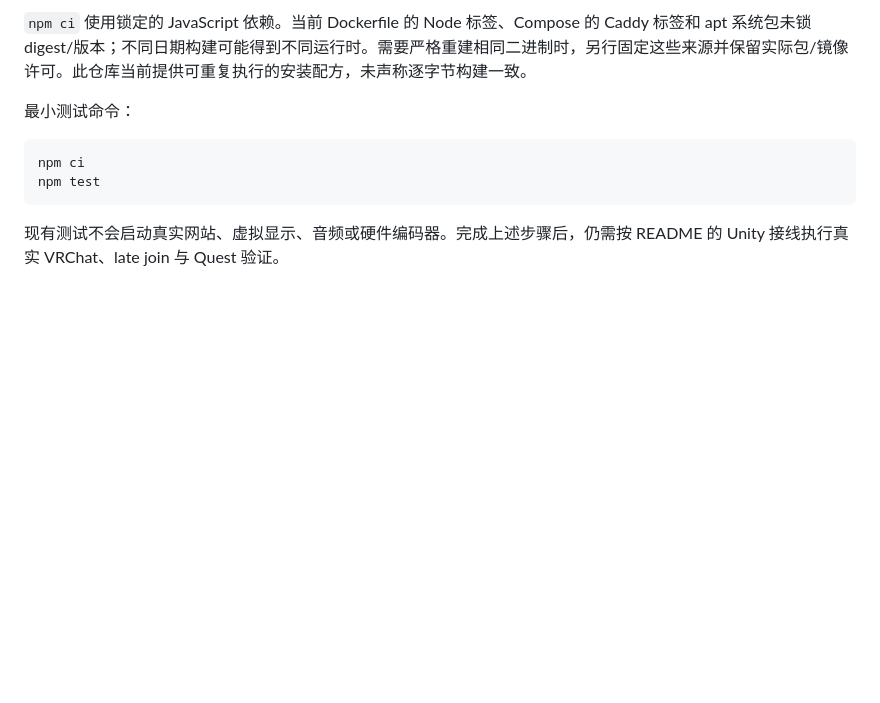
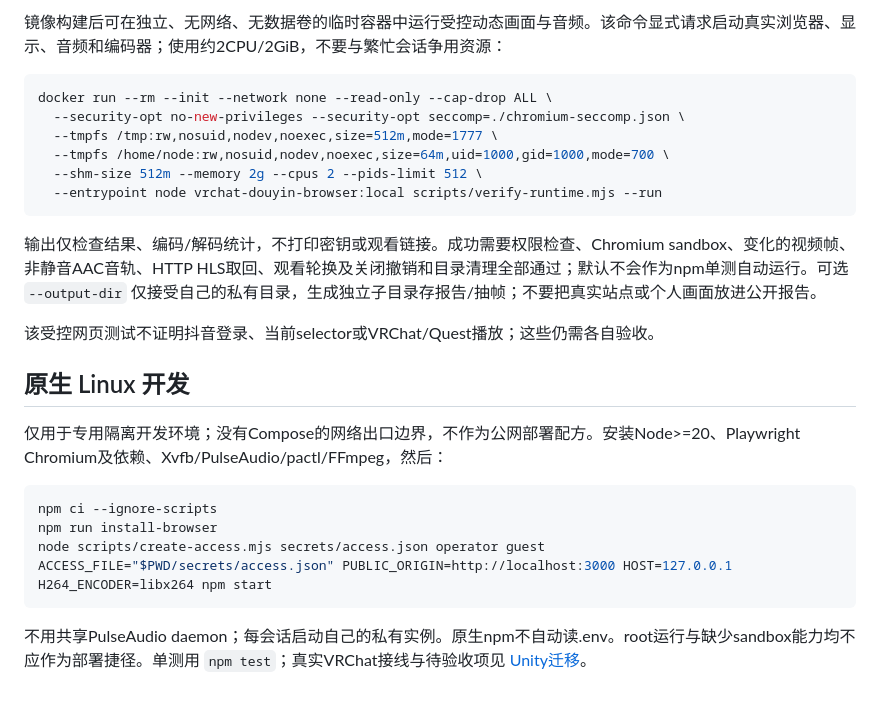
Before and after one commit to Rchenickyyyds/vrchat-douyin-browser-mvp, a Markdown page: docs/deployment.md, the part around one of its changes. Drawn GitHub-style; blank space fills up the shorter version.

Commit message:
Add deployment and Unity migration instructions

````diff
--- a/docs/deployment.md
+++ b/docs/deployment.md
@@ -98,11 +92,28 @@ docker compose down
 
-`npm ci` 使用锁定的 JavaScript 依赖。当前 Dockerfile 的 Node 标签、Compose 的 Caddy 标签和 apt 系统包未锁 digest/版本；不同日期构建可能得到不同运行时。需要严格重建相同二进制时，另行固定这些来源并保留实际包/镜像许可。此仓库当前提供可重复执行的安装配方，未声称逐字节构建一致。
-
-最小测试命令：
+镜像构建后可在独立、无网络、无数据卷的临时容器中运行受控动态画面与音频。该命令显式请求启动真实浏览器、显示、音频和编码器；使用约2CPU/2GiB，不要与繁忙会话争用资源：
 
 ```bash
-npm ci
-npm test
+docker run --rm --init --network none --read-only --cap-drop ALL \
+  --security-opt no-new-privileges --security-opt seccomp=./chromium-seccomp.json \
+  --tmpfs /tmp:rw,nosuid,nodev,noexec,size=512m,mode=1777 \
+  --tmpfs /home/node:rw,nosuid,nodev,noexec,size=64m,uid=1000,gid=1000,mode=700 \
+  --shm-size 512m --memory 2g --cpus 2 --pids-limit 512 \
+  --entrypoint node vrchat-douyin-browser:local scripts/verify-runtime.mjs --run
 ```
 
-现有测试不会启动真实网站、虚拟显示、音频或硬件编码器。完成上述步骤后，仍需按 README 的 Unity 接线执行真实 VRChat、late join 与 Quest 验证。
+输出仅检查结果、编码/解码统计，不打印密钥或观看链接。成功需要权限检查、Chromium sandbox、变化的视频帧、非静音AAC音轨、HTTP HLS取回、观看轮换及关闭撤销和目录清理全部通过；默认不会作为npm单测自动运行。可选 `--output-dir` 仅接受自己的私有目录，生成独立子目录存报告/抽帧；不要把真实站点或个人画面放进公开报告。
+
+该受控网页测试不证明抖音登录、当前selector或VRChat/Quest播放；这些仍需各自验收。
+
+## 原生 Linux 开发
+
+仅用于专用隔离开发环境；没有Compose的网络出口边界，不作为公网部署配方。安装Node>=20、Playwright Chromium及依赖、Xvfb/PulseAudio/pactl/FFmpeg，然后：
+
+```bash
+npm ci --ignore-scripts
+npm run install-browser
+node scripts/create-access.mjs secrets/access.json operator guest
+ACCESS_FILE="$PWD/secrets/access.json" PUBLIC_ORIGIN=http://localhost:3000 HOST=127.0.0.1 H264_ENCODER=libx264 npm start
+```
+
+不用共享PulseAudio daemon；每会话启动自己的私有实例。原生npm不自动读.env。root运行与缺少sandbox能力均不应作为部署捷径。单测用 `npm test`；真实VRChat接线与待验收项见 [Unity迁移](unity-migration.md)。
````
Also changed, not shown: other parts of docs/deployment.md (+68 -74 lines), docs/unity-migration.md (added, +33 -0 lines).
